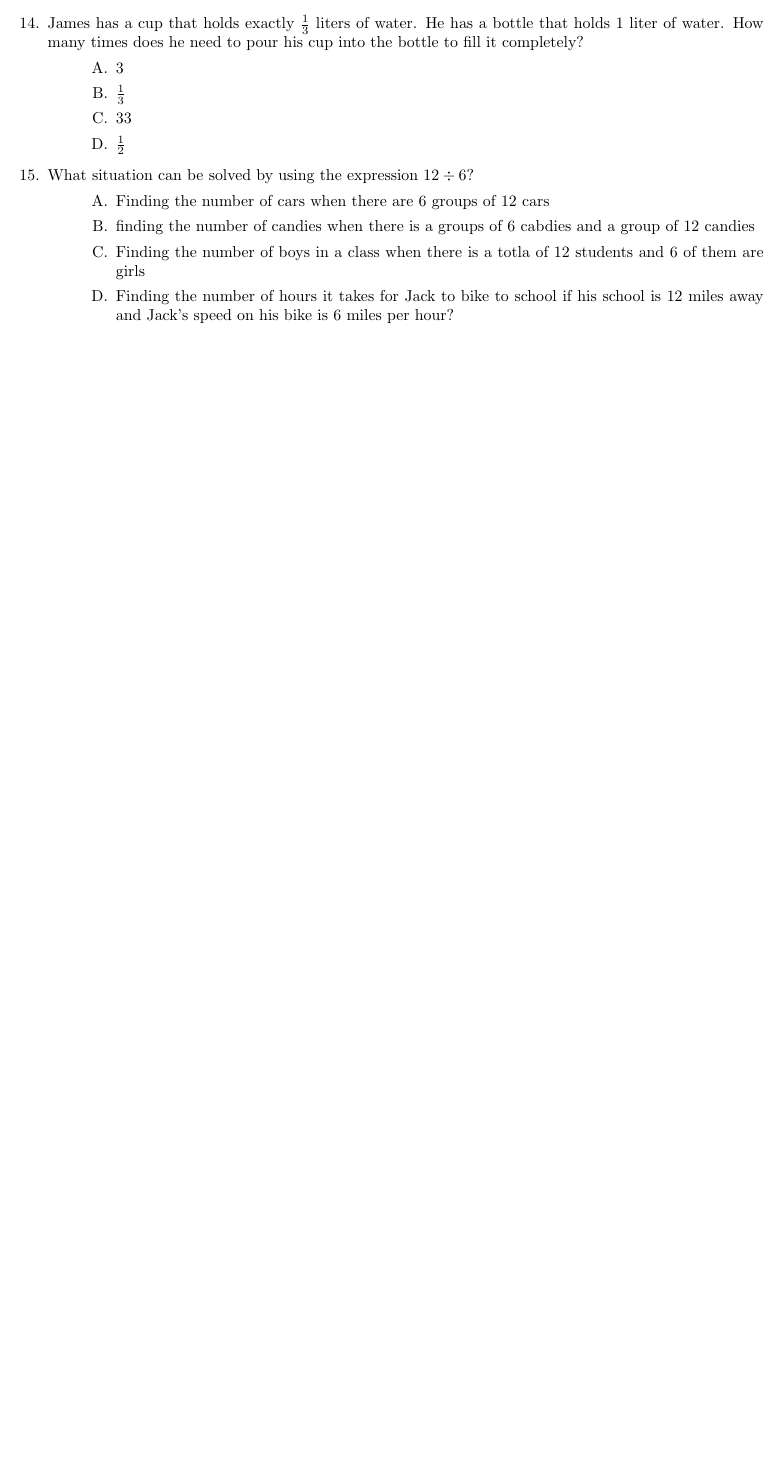
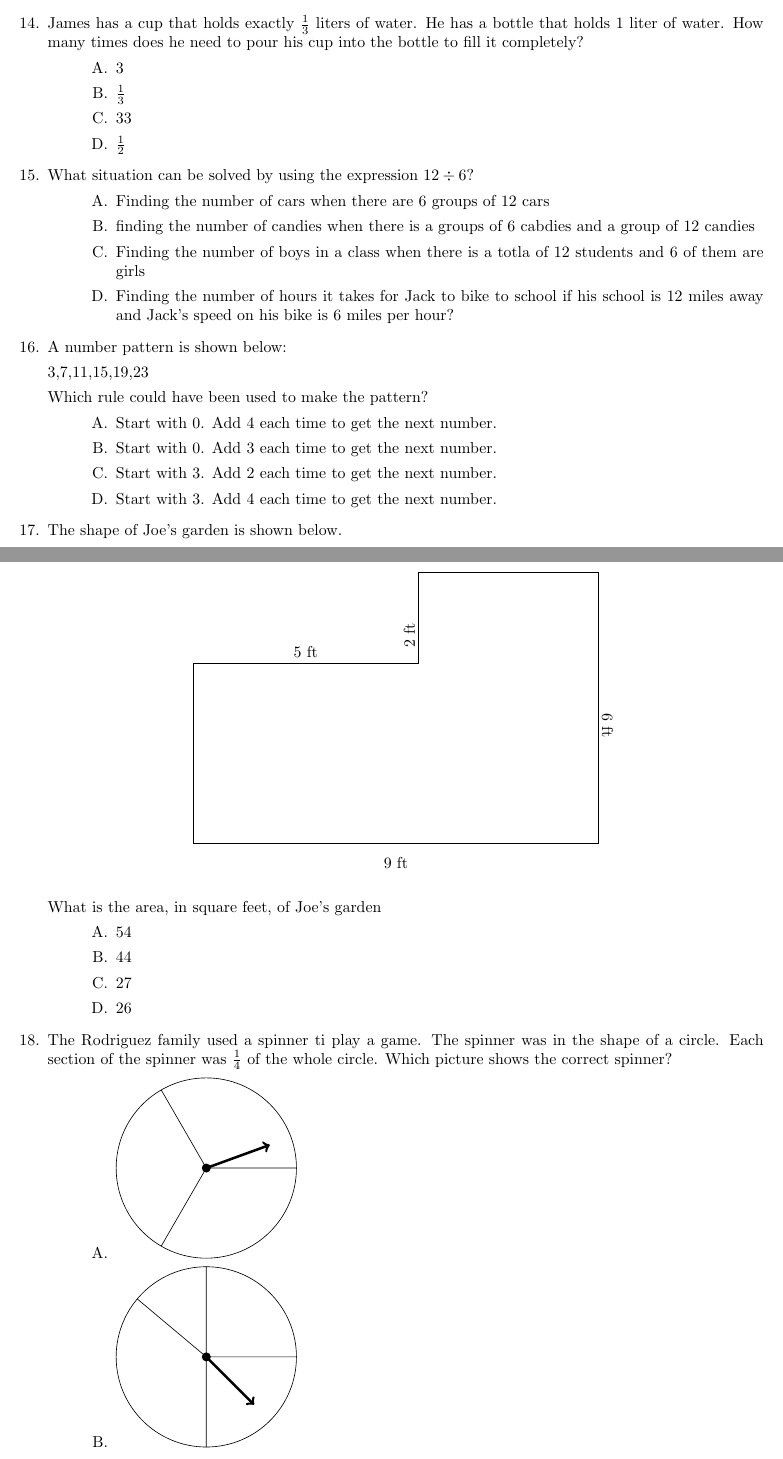
Before and after one commit to pekronus/latex, a LaTeX problem sheet (test3.tex): part of page 3 of 3 before the commit and two parts of pages 3 and 4 of 6 after it, the two joined at a grey line, cut so that both start at the same text, the shorter picture padded with empty space. Compiled offline with pdfLaTeX.

Commit message:
more problems

```diff
--- a/test3.tex
+++ b/test3.tex
@@ -224,5 +224,56 @@
 	\choice finding the number of candies when there is a groups of 6 cabdies and a group of 12 candies
 	\choice Finding the number of boys in a class when there is a totla of 12 students and 6 of them are girls
 	\choice Finding the number of hours it takes for Jack to bike to school if his school is 12 miles away and Jack's speed on his bike is 6 miles per hour?
+\end{choices}
 
+\question A number pattern is shown below:
+
+3,7,11,15,19,23
+
+Which rule could have been used to make the pattern?
+\begin{choices}
+	\choice Start with 0. Add 4 each time to get the next number.
+	\choice Start with 0. Add 3 each time to get the next number.
+	\choice Start with 3. Add 2 each time to get the next number.
+	\choice Start with 3. Add 4 each time to get the next number.
 \end{choices}
+
+\question The shape of Joe's garden is shown below.
+
+\begin{center}
+\begin{tikzpicture}
+\draw (0,0) -- (9,0) -- (9,6) -- (5,6) -- (5,4) -- (0,4) -- (0,0);
+% labels
+\draw (4.5,0) node[align=center, below, yshift=-0.2cm]{9 ft};
+\draw (9,3) node[align=center, right, xshift=0.2cm, rotate=-90]{6 ft};
+\draw (5,5) node[align=center, left, rotate=90, yshift=0.2cm]{2 ft};
+\draw (2.5,4) node[align=center, above]{5 ft};
+\end{tikzpicture}
+\end{center}
+What is the area, in square feet, of Joe's garden
+\begin{choices}
+	\choice 54
+	\choice 44
+	\choice 27
+	\choice 26
+\end{choices}
+
+
+\question The Rodriguez family used a spinner ti play a game. The spinner was in the shape of a circle.  Each section of the spinner was $\frac{1}{4}$ of the whole circle. Which picture shows the correct spinner?
+
+\begin{choices}
+	\choice
+	\begin{tikzpicture}
+	\fill [black] (0,0) circle(0.1cm);
+	\draw (0,0) circle(2cm);
+	\draw (0,0) -- (0:2cm) (0,0) -- (120:2cm)  (0,0) -- (-120:2cm);
+	\draw[->, ultra thick] (0,0) -- (20:1.5cm);
+	\end{tikzpicture}
+	\choice
+	\begin{tikzpicture}
+	\fill [black] (0,0) circle(0.1cm);
+	\draw (0,0) circle(2cm);
+	\draw (0,0) -- (0:2cm) (0,0) -- (90:2cm)  (0,0) -- (140:2cm) (0,0) --  (270:2cm);
+	\draw[->, ultra thick] (0,0) -- (-45:1.5cm);
+	\end{tikzpicture}
+	\choice
@@ -228,0 +286 @@
+	\choice
```
Also changed, not shown: test3.tex (32 more changed lines).
